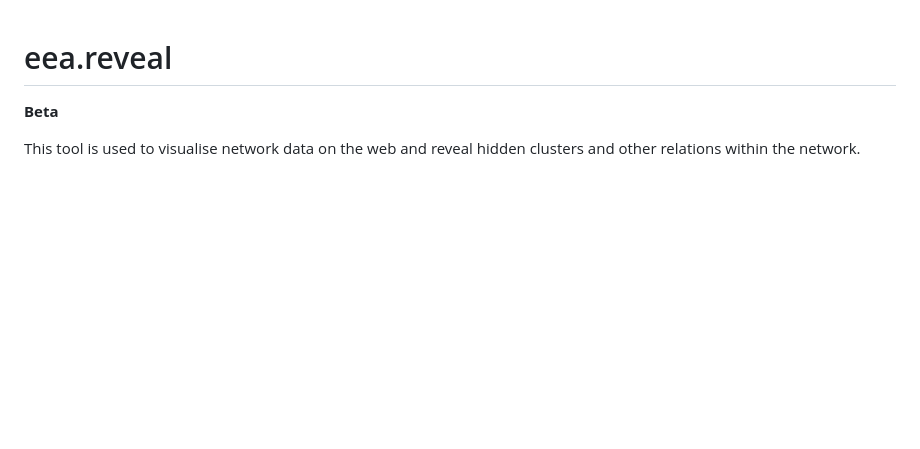
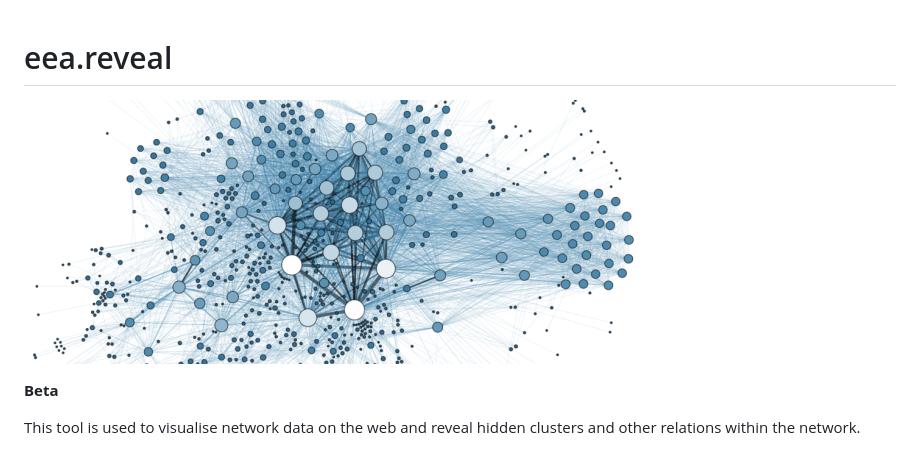
Before and after one commit to eea/eea.reveal, a Markdown page: README.md, the part around the change. Drawn GitHub-style; pictures changed too: docs/network-example.png (added); blank space fills up the shorter version.

Commit message:
add graph example

```diff
--- a/README.md
+++ b/README.md
@@ -1,4 +1,6 @@
 # eea.reveal
+
+![Gephi](https://github.com/eea/eea.reveal/raw/master/docs/network-example.png)
 
 **Beta**
 
```
